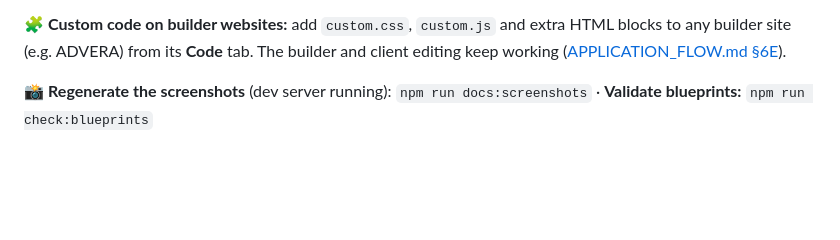
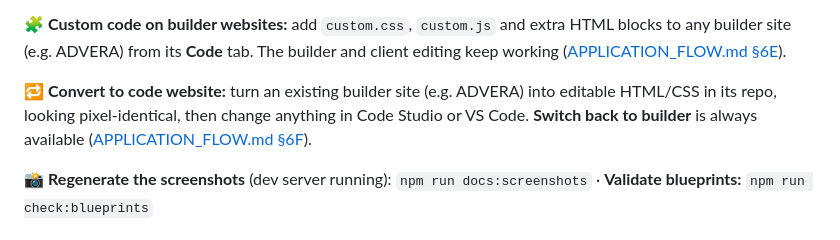
Before and after one commit to Ritiksharmaji/site-auto-matrix, a Markdown page: README.md, the part around the change. Rendered like a GitHub page; blank space fills up the shorter version.

```diff
--- a/README.md
+++ b/README.md
@@ -17,6 +17,8 @@ One Next.js app that creates and hosts many websites (schools, companies, …) f
 🪟 **Code Studio:** edit a code website **in the browser** with VS Code's editor: file tree, instant React/HTML preview, a Packages panel instead of `npm install`, and Commit & deploy. It uses the same repo as the laptop, and is safe when both are used ([APPLICATION_FLOW.md §6D](docs/APPLICATION_FLOW.md#6d-code-studio-vs-code-in-the-browser)).
 
 🧩 **Custom code on builder websites:** add `custom.css`, `custom.js` and extra HTML blocks to any builder site (e.g. ADVERA) from its **Code** tab. The builder and client editing keep working ([APPLICATION_FLOW.md §6E](docs/APPLICATION_FLOW.md#6e-custom-code-on-builder-websites)).
+
+🔁 **Convert to code website:** turn an existing builder site (e.g. ADVERA) into editable HTML/CSS in its repo, looking pixel-identical, then change anything in Code Studio or VS Code. **Switch back to builder** is always available ([APPLICATION_FLOW.md §6F](docs/APPLICATION_FLOW.md#6f-convert-a-builder-website-to-code)).
 
 📸 **Regenerate the screenshots** (dev server running): `npm run docs:screenshots` · **Validate blueprints:** `npm run check:blueprints`
 
```
Also changed, not shown: code-templates/export/README.md (added, +29 -0 lines), docs/APPLICATION_FLOW.md (+46 -1 lines), docs/SYSTEM_DESIGN.md (+18 -1 lines), docs/screenshots/09-convert-to-code/01-converted-code-tab.png (added), docs/screenshots/09-convert-to-code/02-converted-in-code-studio.png (added), 14 other files.
